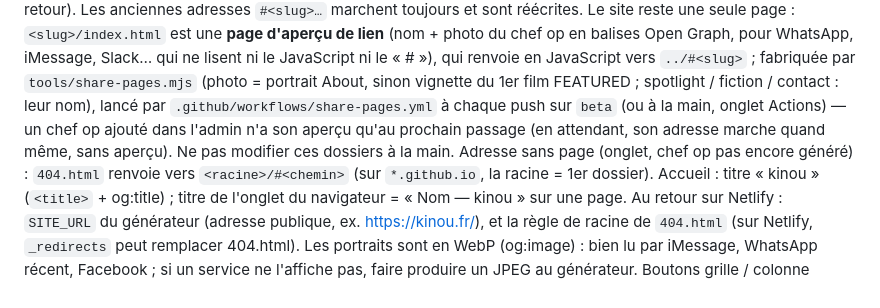
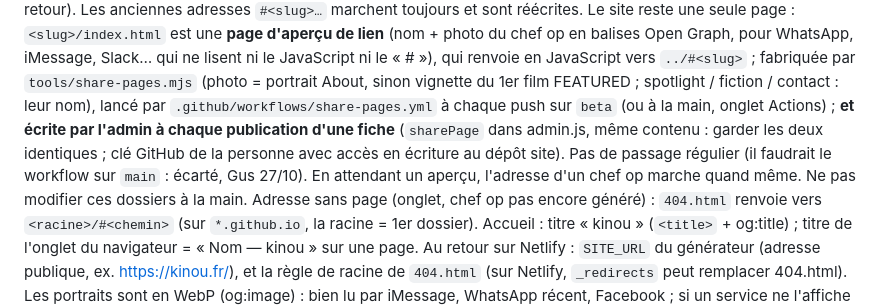
Before and after one commit to Kinou-DoP/site, a Markdown page: CLAUDE.md, the part around the change. GitHub-like rendering.

Commit message:
CLAUDE.md : pages d'aperçu aussi écrites par l'admin à la publication
Co-Authored-By: Claude Opus 5.5 <noreply@anthropic.com>
Claude-Session: https://claude.ai/code/session_01QZyTEmA9NJQ3FVEjnFSYNz

```diff
--- a/CLAUDE.md
+++ b/CLAUDE.md
@@ -347,8 +347,9 @@ marchent toujours et sont réécrites. Le site reste une seule page : `<slug>/in
 (nom + photo du chef op en balises Open Graph, pour WhatsApp, iMessage, Slack… qui ne lisent ni le JavaScript ni le « # »),
 qui renvoie en JavaScript vers `../#<slug>` ; fabriquée par `tools/share-pages.mjs` (photo = portrait About, sinon vignette du
 1er film FEATURED ; spotlight / fiction / contact : leur nom), lancé par `.github/workflows/share-pages.yml` à chaque push sur
-`beta` (ou à la main, onglet Actions) — un chef op ajouté dans l'admin n'a son aperçu qu'au prochain passage (en attendant, son
-adresse marche quand même, sans aperçu). Ne pas modifier ces dossiers à la main. Adresse sans page (onglet, chef op pas encore
+`beta` (ou à la main, onglet Actions) ; **et écrite par l'admin à chaque publication d'une fiche** (`sharePage` dans admin.js, même
+contenu : garder les deux identiques ; clé GitHub de la personne avec accès en écriture au dépôt site). Pas de passage régulier
+(il faudrait le workflow sur `main` : écarté, Gus 27/10). En attendant un aperçu, l'adresse d'un chef op marche quand même. Ne pas modifier ces dossiers à la main. Adresse sans page (onglet, chef op pas encore
 généré) : `404.html` renvoie vers `<racine>/#<chemin>` (sur `*.github.io`, la racine = 1er dossier). Accueil : titre « kinou »
 (`<title>` + og:title) ; titre de l'onglet du navigateur = « Nom — kinou » sur une page.
 Au retour sur Netlify : `SITE_URL` du générateur (adresse publique, ex. https://kinou.fr/), et la règle de racine de `404.html`
```
